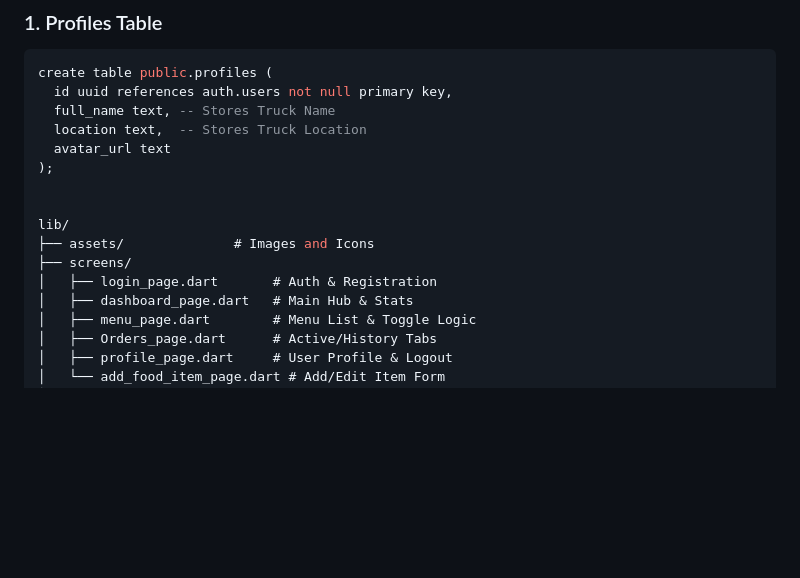
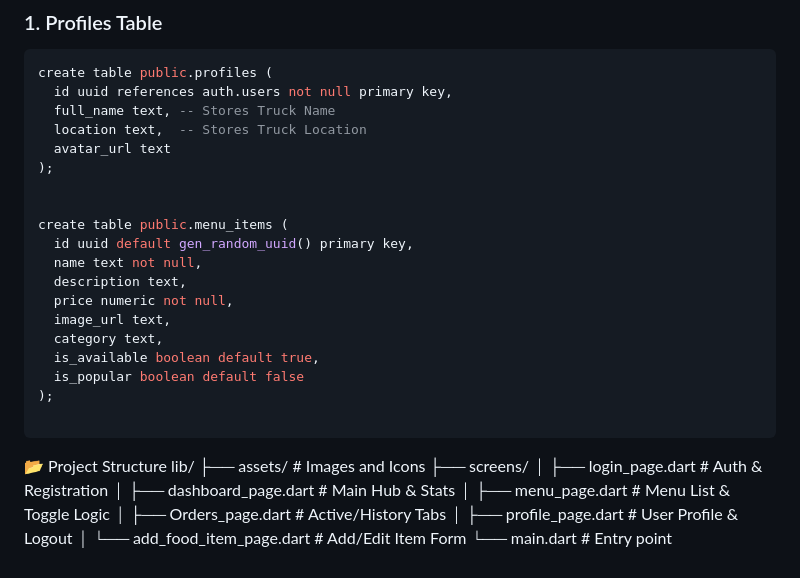
Before and after one commit to sajee-sajee/food_gaadi_app, a Markdown page: README.md, the part around the change. Rendered like a GitHub page; blank space fills up the shorter version.

````diff
--- a/README.md
+++ b/README.md
@@ -107,6 +107,20 @@ create table public.profiles (
 );
 
 
+create table public.menu_items (
+  id uuid default gen_random_uuid() primary key,
+  name text not null,
+  description text,
+  price numeric not null,
+  image_url text,
+  category text,
+  is_available boolean default true,
+  is_popular boolean default false
+);
+
+```
+
+📂 Project Structure
 lib/
 ├── assets/              # Images and Icons
 ├── screens/
````
